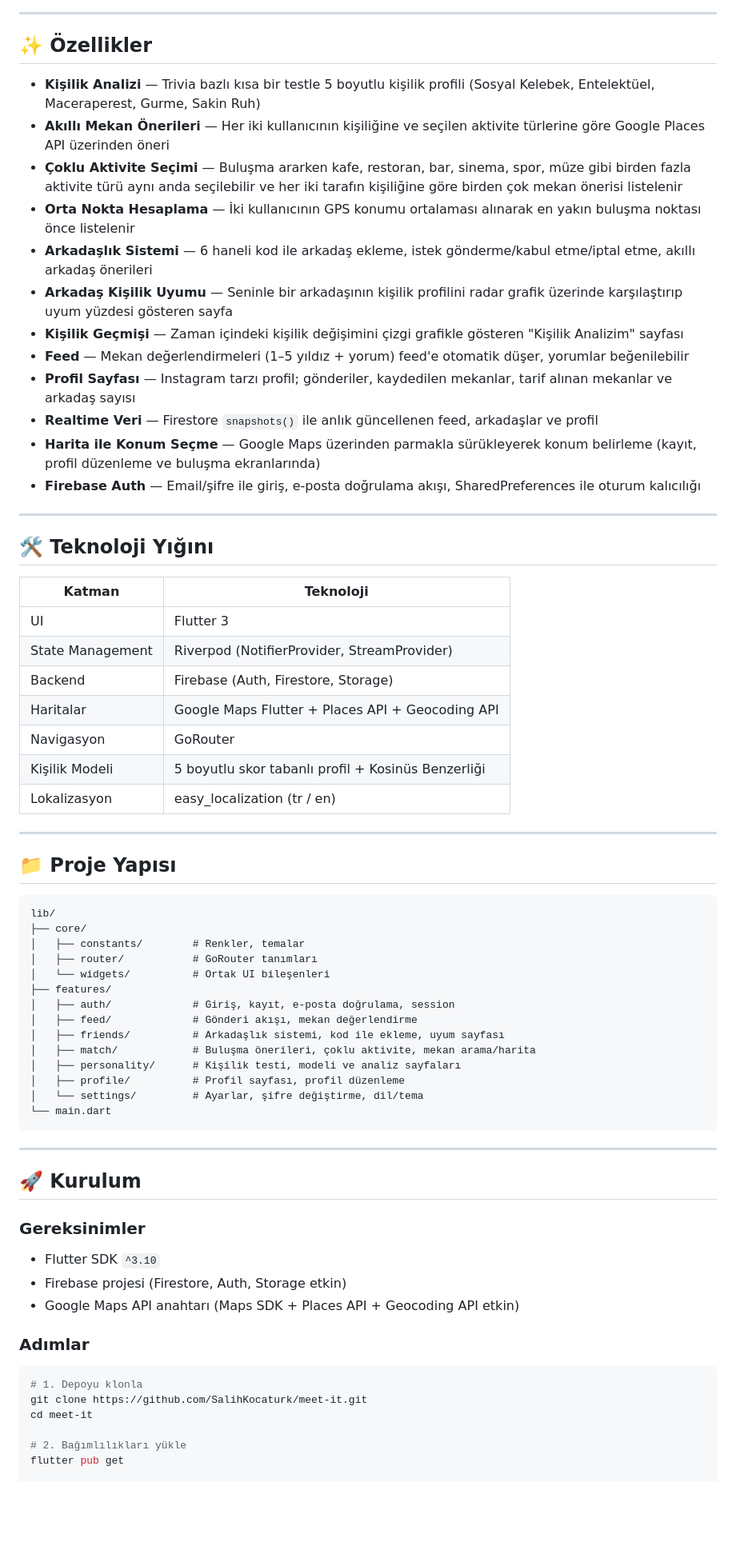
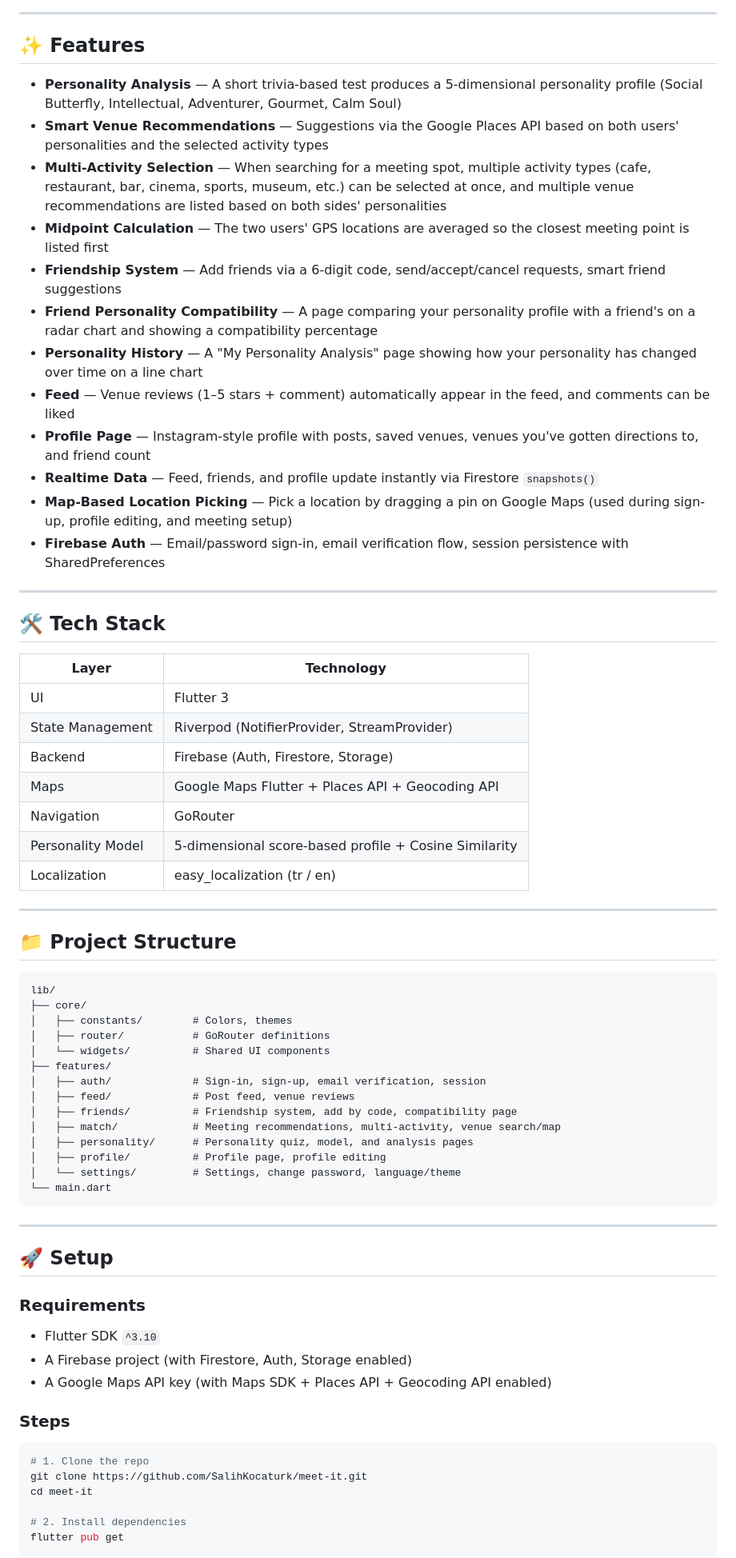
Before and after one commit to SalihKocaturk/meet-it, a Markdown page: README.md, the part around one of its changes. Shown at 80% size. GitHub-like rendering; blank space fills up the shorter version.

````diff
--- a/README.md
+++ b/README.md
@@ -10,72 +10,72 @@
 
 ---
 
-## ✨ Özellikler
+## ✨ Features
 
-- **Kişilik Analizi** — Trivia bazlı kısa bir testle 5 boyutlu kişilik profili (Sosyal Kelebek, Entelektüel, Maceraperest, Gurme, Sakin Ruh)
-- **Akıllı Mekan Önerileri** — Her iki kullanıcının kişiliğine ve seçilen aktivite türlerine göre Google Places API üzerinden öneri
-- **Çoklu Aktivite Seçimi** — Buluşma ararken kafe, restoran, bar, sinema, spor, müze gibi birden fazla aktivite türü aynı anda seçilebilir ve her iki tarafın kişiliğine göre birden çok mekan önerisi listelenir
-- **Orta Nokta Hesaplama** — İki kullanıcının GPS konumu ortalaması alınarak en yakın buluşma noktası önce listelenir
-- **Arkadaşlık Sistemi** — 6 haneli kod ile arkadaş ekleme, istek gönderme/kabul etme/iptal etme, akıllı arkadaş önerileri
-- **Arkadaş Kişilik Uyumu** — Seninle bir arkadaşının kişilik profilini radar grafik üzerinde karşılaştırıp uyum yüzdesi gösteren sayfa
-- **Kişilik Geçmişi** — Zaman içindeki kişilik değişimini çizgi grafikle gösteren "Kişilik Analizim" sayfası
-- **Feed** — Mekan değerlendirmeleri (1–5 yıldız + yorum) feed'e otomatik düşer, yorumlar beğenilebilir
-- **Profil Sayfası** — Instagram tarzı profil; gönderiler, kaydedilen mekanlar, tarif alınan mekanlar ve arkadaş sayısı
-- **Realtime Veri** — Firestore `snapshots()` ile anlık güncellenen feed, arkadaşlar ve profil
-- **Harita ile Konum Seçme** — Google Maps üzerinden parmakla sürükleyerek konum belirleme (kayıt, profil düzenleme ve buluşma ekranlarında)
-- **Firebase Auth** — Email/şifre ile giriş, e-posta doğrulama akışı, SharedPreferences ile oturum kalıcılığı
+- **Personality Analysis** — A short trivia-based test produces a 5-dimensional personality profile (Social Butterfly, Intellectual, Adventurer, Gourmet, Calm Soul)
+- **Smart Venue Recommendations** — Suggestions via the Google Places API based on both users' personalities and the selected activity types
+- **Multi-Activity Selection** — When searching for a meeting spot, multiple activity types (cafe, restaurant, bar, cinema, sports, museum, etc.) can be selected at once, and multiple venue recommendations are listed based on both sides' personalities
+- **Midpoint Calculation** — The two users' GPS locations are averaged so the closest meeting point is listed first
+- **Friendship System** — Add friends via a 6-digit code, send/accept/cancel requests, smart friend suggestions
+- **Friend Personality Compatibility** — A page comparing your personality profile with a friend's on a radar chart and showing a compatibility percentage
+- **Personality History** — A "My Personality Analysis" page showing how your personality has changed over time on a line chart
+- **Feed** — Venue reviews (1–5 stars + comment) automatically appear in the feed, and comments can be liked
+- **Profile Page** — Instagram-style profile with posts, saved venues, venues you've gotten directions to, and friend count
+- **Realtime Data** — Feed, friends, and profile update instantly via Firestore `snapshots()`
+- **Map-Based Location Picking** — Pick a location by dragging a pin on Google Maps (used during sign-up, profile editing, and meeting setup)
+- **Firebase Auth** — Email/password sign-in, email verification flow, session persistence with SharedPreferences
 
 ---
 
-## 🛠 Teknoloji Yığını
+## 🛠 Tech Stack
 
-| Katman | Teknoloji |
+| Layer | Technology |
 |---|---|
 | UI | Flutter 3 |
 | State Management | Riverpod (NotifierProvider, StreamProvider) |
 | Backend | Firebase (Auth, Firestore, Storage) |
-| Haritalar | Google Maps Flutter + Places API + Geocoding API |
-| Navigasyon | GoRouter |
-| Kişilik Modeli | 5 boyutlu skor tabanlı profil + Kosinüs Benzerliği |
-| Lokalizasyon | easy_localization (tr / en) |
+| Maps | Google Maps Flutter + Places API + Geocoding API |
+| Navigation | GoRouter |
+| Personality Model | 5-dimensional score-based profile + Cosine Similarity |
+| Localization | easy_localization (tr / en) |
 
 ---
 
-## 📁 Proje Yapısı
+## 📁 Project Structure
 
 ```
 lib/
 ├── core/
-│   ├── constants/        # Renkler, temalar
-│   ├── router/           # GoRouter tanımları
-│   └── widgets/          # Ortak UI bileşenleri
+│   ├── constants/        # Colors, themes
+│   ├── router/           # GoRouter definitions
+│   └── widgets/          # Shared UI components
 ├── features/
-│   ├── auth/             # Giriş, kayıt, e-posta doğrulama, session
-│   ├── feed/             # Gönderi akışı, mekan değerlendirme
-│   ├── friends/          # Arkadaşlık sistemi, kod ile ekleme, uyum sayfası
-│   ├── match/            # Buluşma önerileri, çoklu aktivite, mekan arama/harita
-│   ├── personality/      # Kişilik testi, modeli ve analiz sayfaları
-│   ├── profile/          # Profil sayfası, profil düzenleme
-│   └── settings/         # Ayarlar, şifre değiştirme, dil/tema
+│   ├── auth/             # Sign-in, sign-up, email verification, session
+│   ├── feed/             # Post feed, venue reviews
+│   ├── friends/          # Friendship system, add by code, compatibility page
+│   ├── match/            # Meeting recommendations, multi-activity, venue search/map
+│   ├── personality/      # Personality quiz, model, and analysis pages
+│   ├── profile/          # Profile page, profile editing
+│   └── settings/         # Settings, change password, language/theme
 └── main.dart
 ```
 
 ---
 
-## 🚀 Kurulum
+## 🚀 Setup
 
-### Gereksinimler
+### Requirements
 - Flutter SDK `^3.10`
-- Firebase projesi (Firestore, Auth, Storage etkin)
-- Google Maps API anahtarı (Maps SDK + Places API + Geocoding API etkin)
+- A Firebase project (with Firestore, Auth, Storage enabled)
+- A Google Maps API key (with Maps SDK + Places API + Geocoding API enabled)
 
-### Adımlar
+### Steps
 
 ```bash
-# 1. Depoyu klonla
+# 1. Clone the repo
 git clone https://github.com/SalihKocaturk/meet-it.git
 cd meet-it
 
-# 2. Bağımlılıkları yükle
+# 2. Install dependencies
 flutter pub get
 
````
Also changed, not shown: other parts of README.md (+41 -40 lines).
